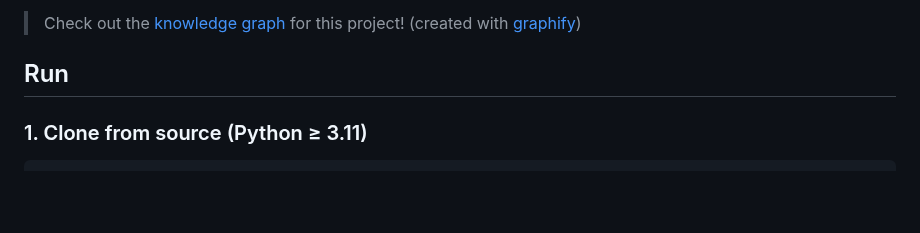
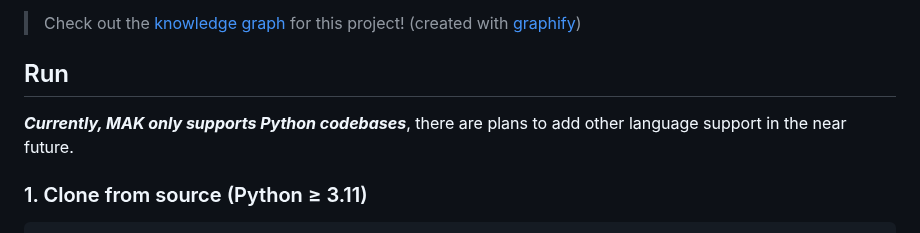
Before and after one commit to chaseungjoon/multi-agent-kernel, a Markdown page: README.md, the part around the change. GitHub-like rendering; blank space fills up the shorter version.

```diff
--- a/README.md
+++ b/README.md
@@ -35,6 +35,8 @@ reassembles the file. Git is used only as an audit log.
 > Check out the [knowledge graph](https://mak-kg.vercel.app) for this project! (created with [graphify](https://github.com/safishamsi/graphify))
 
 ## Run
+
+***Currently, MAK only supports Python codebases***, there are plans to add other language support in the near future.
 
 ### 1. Clone from source (Python ≥ 3.11)
 
```
